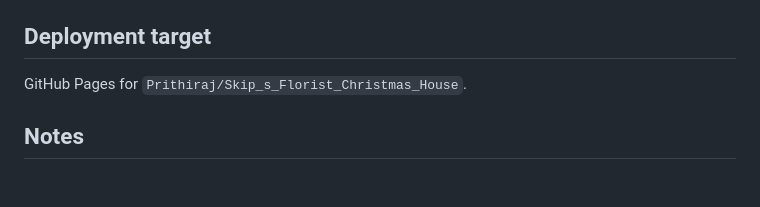
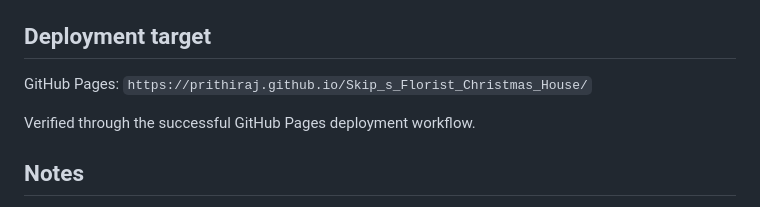
Before and after one commit to Prithiraj/Skip_s_Florist_Christmas_House, a Markdown page: PLAN.md, the part around one of its changes. GitHub-like rendering; blank space fills up the shorter version.

Commit message:
docs: mark Pages deployment verified

```diff
--- a/PLAN.md
+++ b/PLAN.md
@@ -103,7 +103,9 @@ Where the older shop imagery is too small for modern hero/card crops, use comple
 
 ## Deployment target
 
-GitHub Pages for `Prithiraj/Skip_s_Florist_Christmas_House`.
+GitHub Pages: `https://prithiraj.github.io/Skip_s_Florist_Christmas_House/`
+
+Verified through the successful GitHub Pages deployment workflow.
 
 ## Notes
 
```
Also changed, not shown: other parts of PLAN.md (+1 -1 lines).
